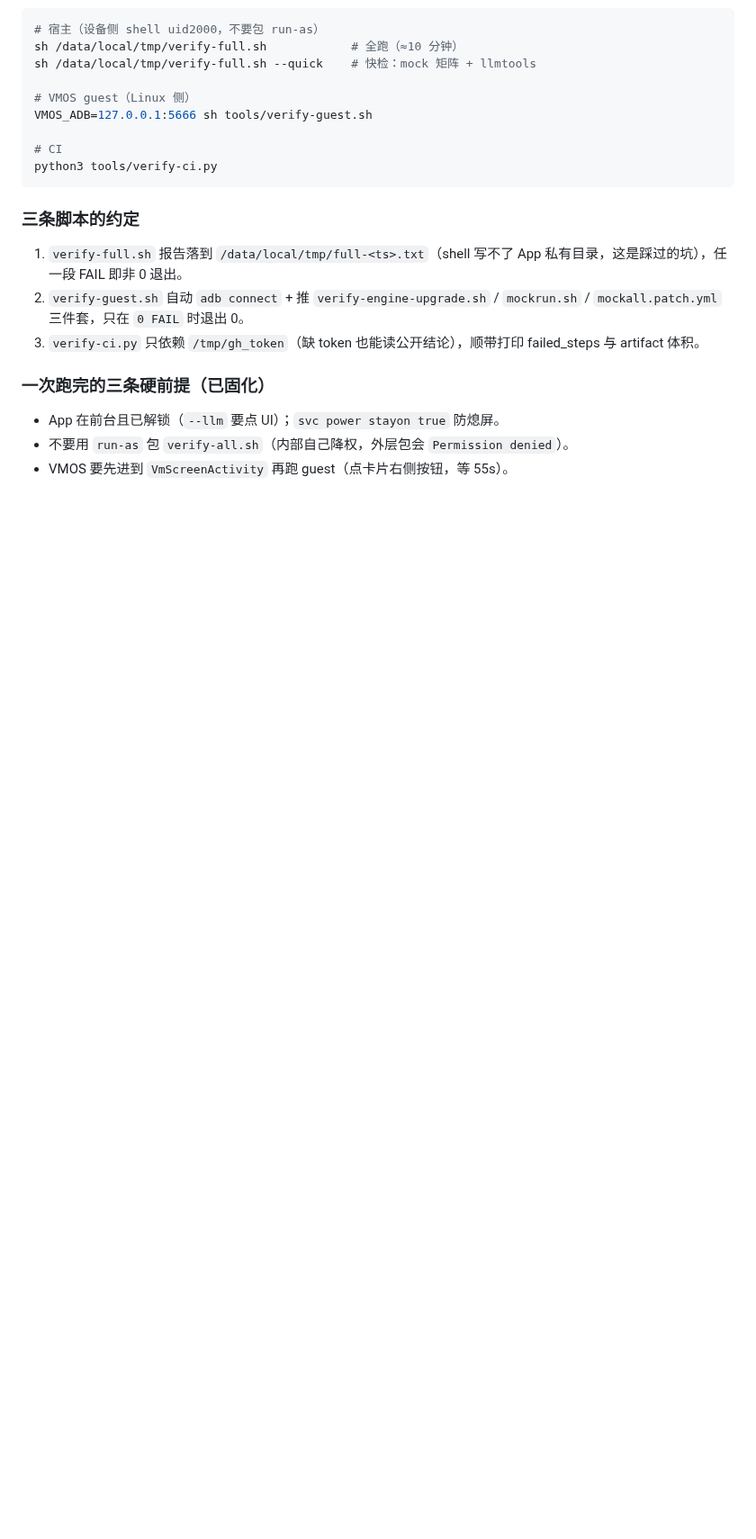
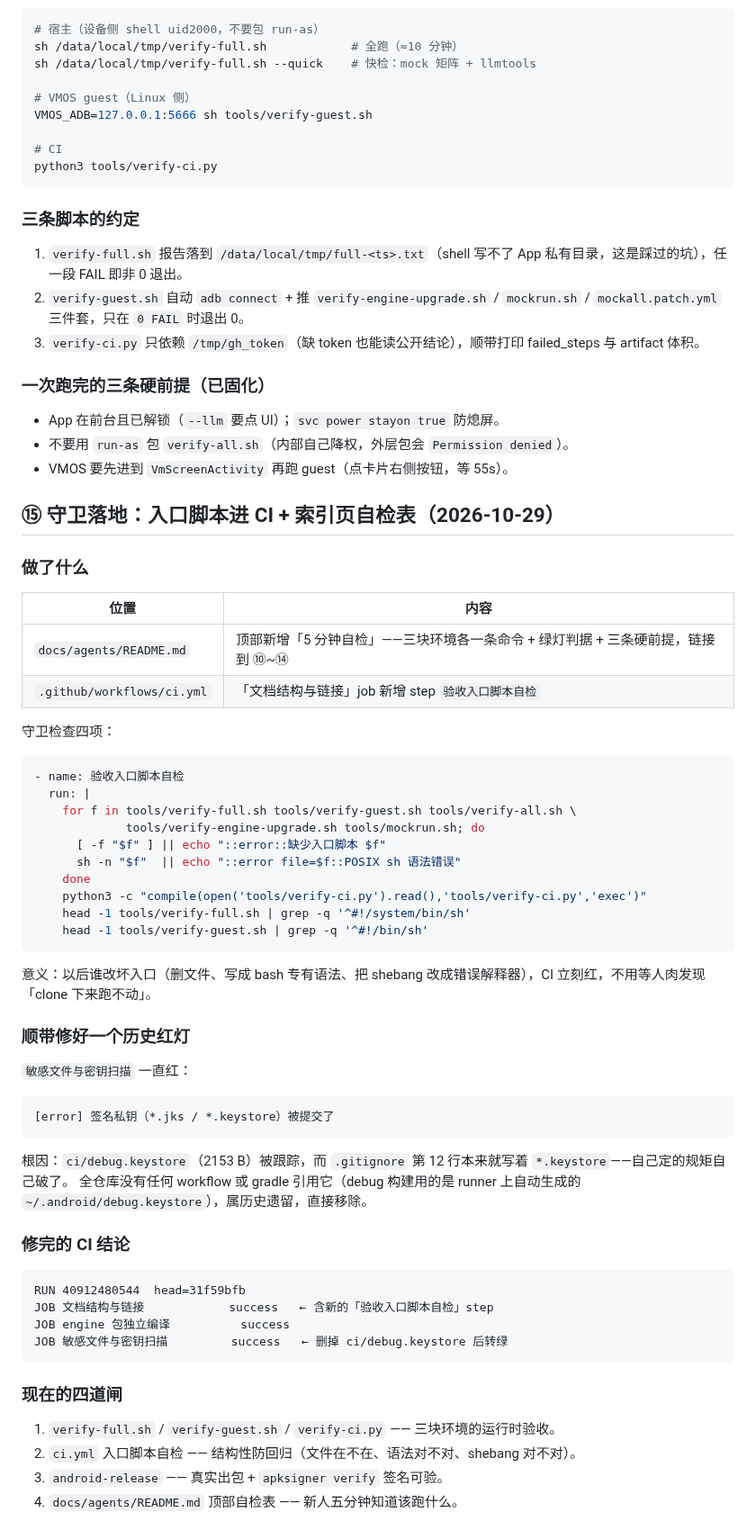
Before and after one commit to kai6666666/deepseek-harness, a Markdown page: docs/agents/verification.md, the part around the change. Shown at 90% size. GitHub-like rendering; blank space fills up the shorter version.

Commit message:
docs(verify): ⑮ 入口脚本进 CI 守卫 + 移除历史 ci/debug.keystore

````diff
--- a/docs/agents/verification.md
+++ b/docs/agents/verification.md
@@ -606,3 +606,56 @@ python3 tools/verify-ci.py
 - App 在前台且已解锁（`--llm` 要点 UI）；`svc power stayon true` 防熄屏。
 - 不要用 `run-as` 包 `verify-all.sh`（内部自己降权，外层包会 `Permission denied`）。
 - VMOS 要先进到 `VmScreenActivity` 再跑 guest（点卡片右侧按钮，等 55s）。
+
+## ⑮ 守卫落地：入口脚本进 CI + 索引页自检表（2026-10-29）
+
+### 做了什么
+
+| 位置 | 内容 |
+|---|---|
+| `docs/agents/README.md` | 顶部新增「5 分钟自检」——三块环境各一条命令 + 绿灯判据 + 三条硬前提，链接到 ⑩~⑭ |
+| `.github/workflows/ci.yml` | 「文档结构与链接」job 新增 step `验收入口脚本自检` |
+
+守卫检查四项：
+
+```yaml
+- name: 验收入口脚本自检
+  run: |
+    for f in tools/verify-full.sh tools/verify-guest.sh tools/verify-all.sh \
+             tools/verify-engine-upgrade.sh tools/mockrun.sh; do
+      [ -f "$f" ] || echo "::error::缺少入口脚本 $f"
+      sh -n "$f"  || echo "::error file=$f::POSIX sh 语法错误"
+    done
+    python3 -c "compile(open('tools/verify-ci.py').read(),'tools/verify-ci.py','exec')"
+    head -1 tools/verify-full.sh | grep -q '^#!/system/bin/sh'
+    head -1 tools/verify-guest.sh | grep -q '^#!/bin/sh'
+```
+
+意义：以后谁改坏入口（删文件、写成 bash 专有语法、把 shebang 改成错误解释器），CI 立刻红，不用等人肉发现「clone 下来跑不动」。
+
+### 顺带修好一个历史红灯
+
+`敏感文件与密钥扫描` 一直红：
+
+```text
+[error] 签名私钥（*.jks / *.keystore）被提交了
+```
+
+根因：`ci/debug.keystore`（2153 B）被跟踪，而 `.gitignore` 第 12 行本来就写着 `*.keystore`——自己定的规矩自己破了。
+全仓库没有任何 workflow 或 gradle 引用它（debug 构建用的是 runner 上自动生成的 `~/.android/debug.keystore`），属历史遗留，直接移除。
+
+### 修完的 CI 结论
+
+```text
+RUN 40912480544  head=31f59bfb
+JOB 文档结构与链接            success   ← 含新的「验收入口脚本自检」step
+JOB engine 包独立编译          success
+JOB 敏感文件与密钥扫描         success   ← 删掉 ci/debug.keystore 后转绿
+```
+
+### 现在的四道闸
+
+1. `verify-full.sh` / `verify-guest.sh` / `verify-ci.py` —— 三块环境的运行时验收。
+2. `ci.yml` 入口脚本自检 —— 结构性防回归（文件在不在、语法对不对、shebang 对不对）。
+3. `android-release` —— 真实出包 + `apksigner verify` 签名可验。
+4. `docs/agents/README.md` 顶部自检表 —— 新人五分钟知道该跑什么。
````
